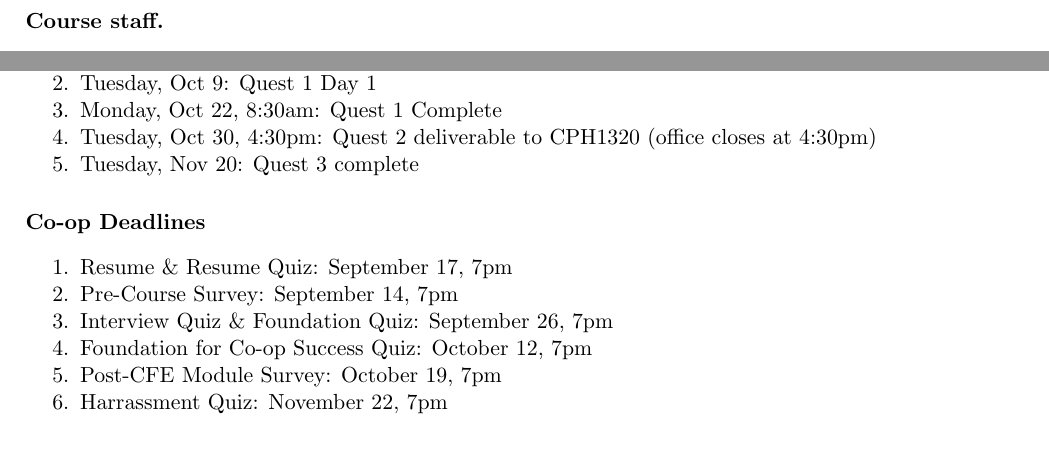
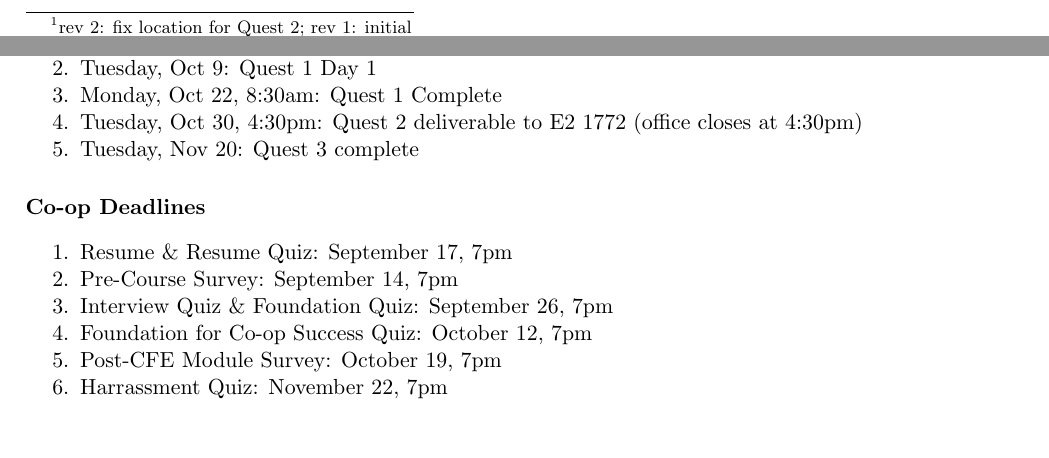
Before and after one commit to patricklam/se101-f18, a LaTeX document (syllabus.tex): two parts of pages 2 and 4 of 4 before the commit and two parts of pages 1 and 4 of 4 after it, joined at a grey line, cut at the place of the change. The pictures show the PDF file syllabus.pdf that the author committed with the source.

Commit message:
amend quest 2 location

```diff
--- a/syllabus.tex
+++ b/syllabus.tex
@@ -95,7 +95,7 @@
 
 \begin{center}
 \begin{Large}
-Introduction to Methods of Software Engineering\\
+Introduction to Methods of Software Engineering\footnote{rev 2: fix location for Quest 2; rev 1: initial}\\
 SE 101, Fall 2018\\[1em]
 \end{Large}
 
@@ -321,7 +321,7 @@ Nov 25 & Project Demos & Project Demos \\
     \item Friday, Oct 5 9pm: Quest 1 Prep
     \item Tuesday, Oct 9: Quest 1 Day 1
     \item Monday, Oct 22, 8:30am: Quest 1 Complete
-    \item Tuesday, Oct 30, 4:30pm: Quest 2 deliverable to CPH1320 (office closes at 4:30pm)
+    \item Tuesday, Oct 30, 4:30pm: Quest 2 deliverable to E2 1772 (office closes at 4:30pm)
     \item Tuesday, Nov 20: Quest 3 complete
 \ee
 
```
Also changed, not shown: syllabus.pdf.
